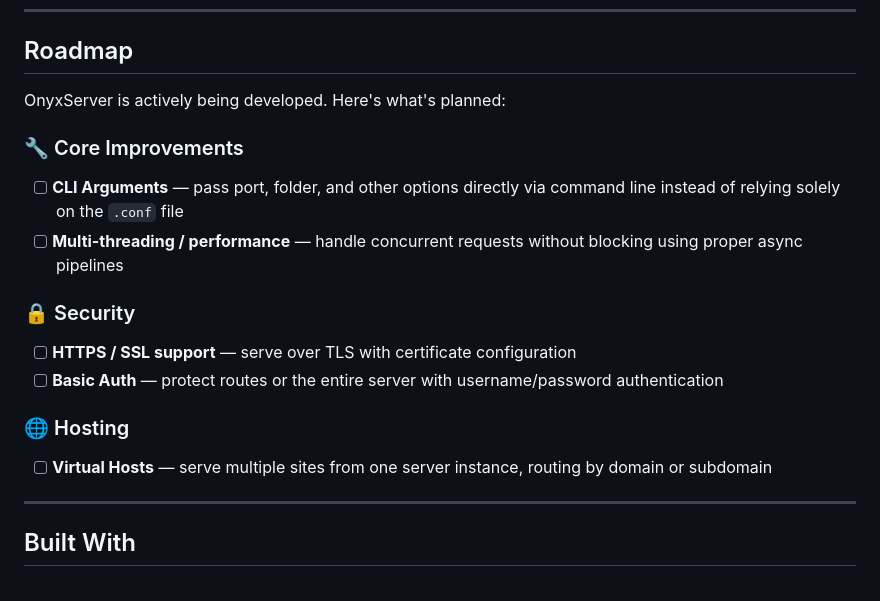
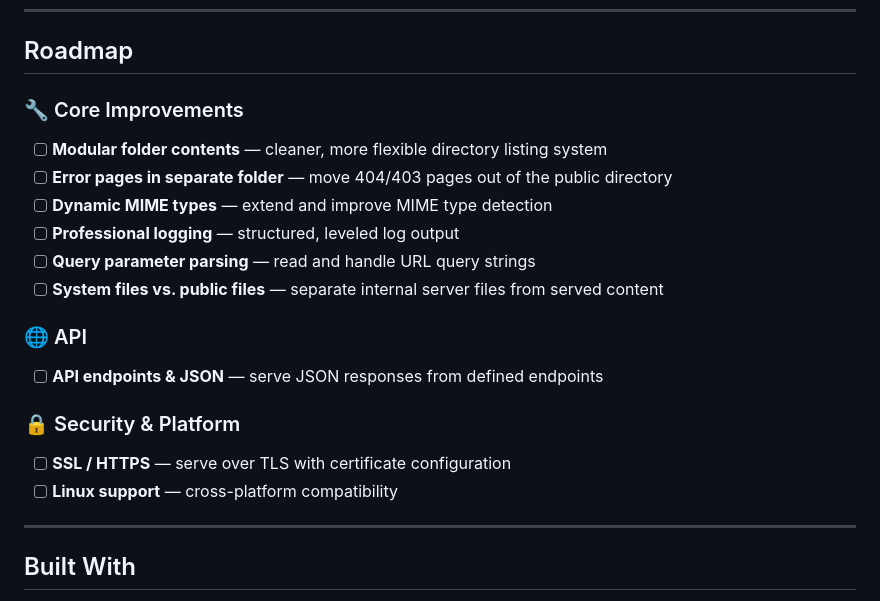
Before and after one commit to Reak-ps/OnyxServer, a Markdown page: README.md, the part around one of its changes. Drawn GitHub-style.

```diff
--- a/README.md
+++ b/README.md
@@ -96,18 +107,20 @@ OnyxServer automatically sets the correct `Content-Type` header based on file ex
 
 ## Roadmap
 
-OnyxServer is actively being developed. Here's what's planned:
+### 🔧 Core Improvements
+- [ ] **Modular folder contents** — cleaner, more flexible directory listing system
+- [ ] **Error pages in separate folder** — move 404/403 pages out of the public directory
+- [ ] **Dynamic MIME types** — extend and improve MIME type detection
+- [ ] **Professional logging** — structured, leveled log output
+- [ ] **Query parameter parsing** — read and handle URL query strings
+- [ ] **System files vs. public files** — separate internal server files from served content
 
-### 🔧 Core Improvements
-- [ ] **CLI Arguments** — pass port, folder, and other options directly via command line instead of relying solely on the `.conf` file
-- [ ] **Multi-threading / performance** — handle concurrent requests without blocking using proper async pipelines
+### 🌐 API
+- [ ] **API endpoints & JSON** — serve JSON responses from defined endpoints
 
-### 🔒 Security
-- [ ] **HTTPS / SSL support** — serve over TLS with certificate configuration
-- [ ] **Basic Auth** — protect routes or the entire server with username/password authentication
-
-### 🌐 Hosting
-- [ ] **Virtual Hosts** — serve multiple sites from one server instance, routing by domain or subdomain
+### 🔒 Security & Platform
+- [ ] **SSL / HTTPS** — serve over TLS with certificate configuration
+- [ ] **Linux support** — cross-platform compatibility
 
 ---
 
```
Also changed, not shown: other parts of README.md (+27 -16 lines).
